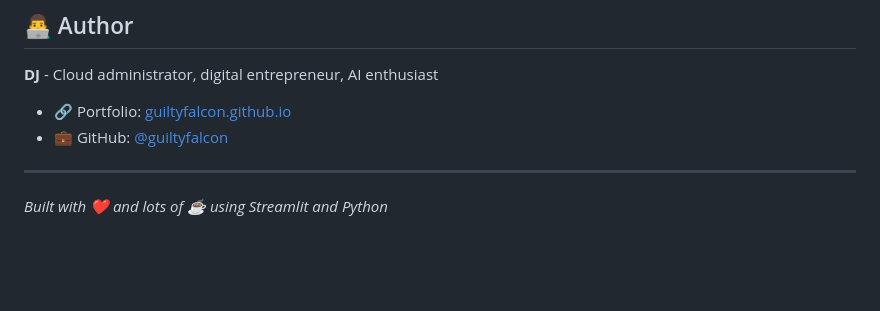
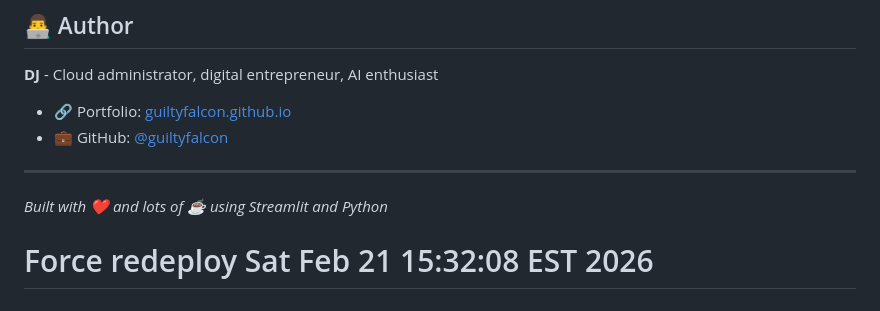
Before and after one commit to guiltyfalcon/ai-portfolio, a Markdown page: README.md, the part around the change. Rendered like a GitHub page; blank space fills up the shorter version.

Commit message:
Force Streamlit redeploy

```diff
--- a/README.md
+++ b/README.md
@@ -171,3 +171,4 @@ MIT License - Feel free to use this code for your own projects!
 ---
 
 *Built with ❤️ and lots of ☕ using Streamlit and Python*
+# Force redeploy Sat Feb 21 15:32:08 EST 2026
```
